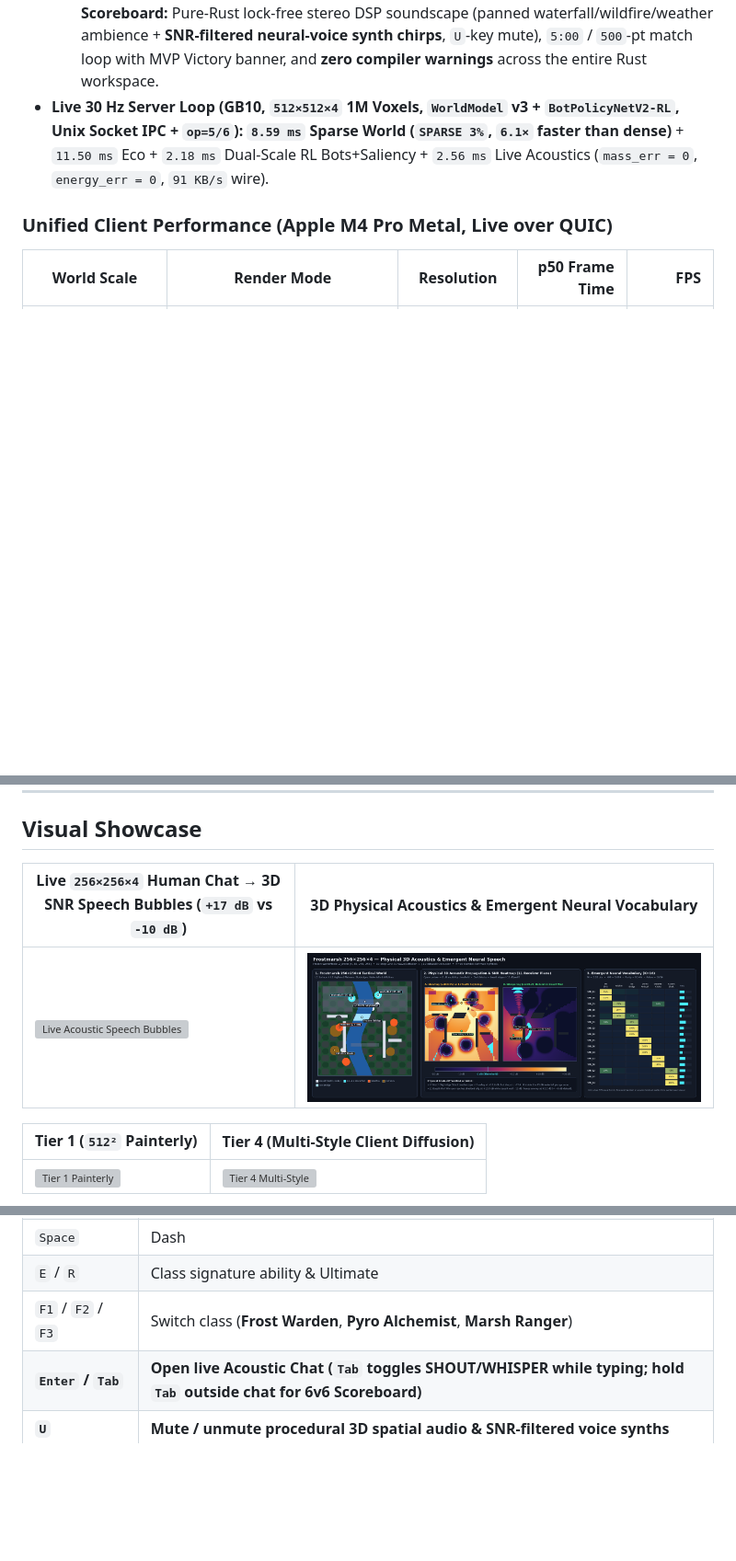
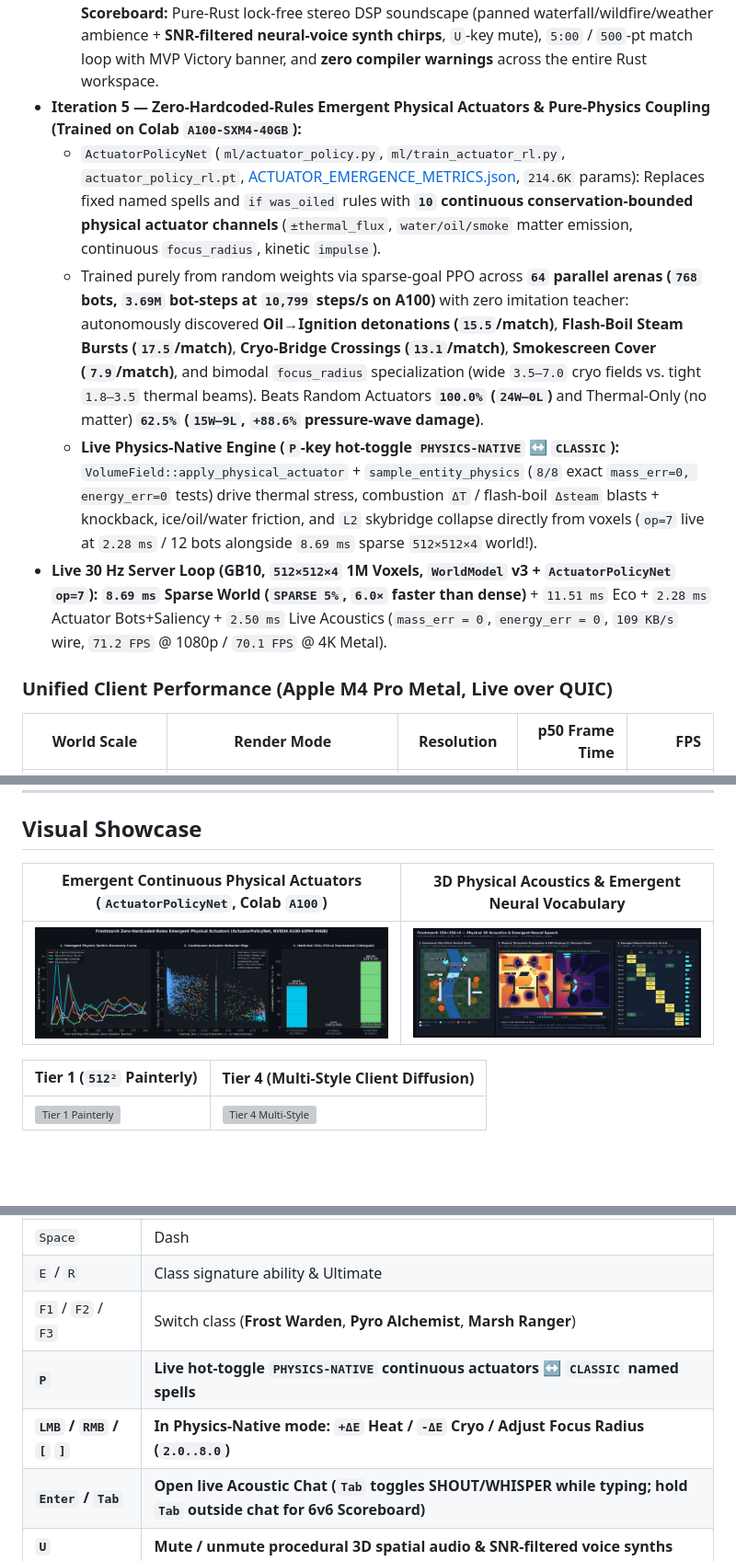
Before and after one commit to devteapot/frostmarsh, a Markdown page: README.md, 3 parts joined by grey strips. Shown at 92% size. GitHub-like rendering; pictures changed too: models/actuator_emergence_viz.png (added); blank space fills up the shorter version; grey boxes are pictures that could not be loaded.

Commit message:
Iteration 5: Zero-hardcoded-rules Emergent Physical Actuators (Colab A100 RL), Physics-Native voxel-coupled combat & op=7 live on 512x512x4

```diff
--- a/README.md
+++ b/README.md
@@ -59,7 +59,11 @@
   - `WorldModel` v3 (`ml/train_world_v3.py`, `world_model_v3.pt`, [WORLD_V3_METRICS.json](models/WORLD_V3_METRICS.json)): Cut held-out projection firewall active rate by **`-76.6%`** (`22.27%` → **`5.21%`**) while beating v1 raw MAE by **`-23.1%`** and keeping `0.9906` `Z_world` cosine compatibility with `SparseWorldRunner` (`FP32 diff = 0.0`).
   - Dual-Scale `BotPolicyNetV2-RL` (`ml/bot_policy_v2.py`, `ml/train_bot_rl_v2.py`, `bot_policy_v2_rl.pt`, [BOT_RL_V2_TOURNAMENT.json](models/BOT_RL_V2_TOURNAMENT.json), `215K` params, `0.71 ms` / 12 bots): Fuses fine `14`-cell + coarse `60`-cell `Z_world` ego-crops. In 24-match held-out `256×256×4` tournaments, it beats **Scripted Teacher `87.5%` (`21W–3L`, `73.7` vs. `47.0` combos/match)**, **RL v1 `95.8%` (`23W–1L`, `3×` less wildfire burn)**, **BC `100.0%` (`24W–0L`)**, and **Blind `100.0%` (`24W–0L`)**.
   - **Procedural 3D Spatial Audio (`cpal` `src/audio.rs`) + 5-Min Match Loop & `Tab` Scoreboard:** Pure-Rust lock-free stereo DSP soundscape (panned waterfall/wildfire/weather ambience + **SNR-filtered neural-voice synth chirps**, `U`-key mute), `5:00` / `500`-pt match loop with MVP Victory banner, and **zero compiler warnings** across the entire Rust workspace.
-- **Live 30 Hz Server Loop (GB10, `512×512×4` 1M Voxels, `WorldModel` v3 + `BotPolicyNetV2-RL`, Unix Socket IPC + `op=5/6`):** **`8.59 ms` Sparse World (`SPARSE 3%`, `6.1×` faster than dense)** + `11.50 ms` Eco + `2.18 ms` Dual-Scale RL Bots+Saliency + `2.56 ms` Live Acoustics (`mass_err = 0`, `energy_err = 0`, `91 KB/s` wire).
+- **Iteration 5 — Zero-Hardcoded-Rules Emergent Physical Actuators & Pure-Physics Coupling (Trained on Colab `A100-SXM4-40GB`):**
+  - `ActuatorPolicyNet` (`ml/actuator_policy.py`, `ml/train_actuator_rl.py`, `actuator_policy_rl.pt`, [ACTUATOR_EMERGENCE_METRICS.json](models/ACTUATOR_EMERGENCE_METRICS.json), `214.6K` params): Replaces fixed named spells and `if was_oiled` rules with **`10` continuous conservation-bounded physical actuator channels** (`±thermal_flux`, `water/oil/smoke` matter emission, continuous `focus_radius`, kinetic `impulse`).
+  - Trained purely from random weights via sparse-goal PPO across **`64` parallel arenas (`768` bots, `3.69M` bot-steps at `10,799` steps/s on A100)** with zero imitation teacher: autonomously discovered **Oil→Ignition detonations (`15.5`/match)**, **Flash-Boil Steam Bursts (`17.5`/match)**, **Cryo-Bridge Crossings (`13.1`/match)**, **Smokescreen Cover (`7.9`/match)**, and bimodal `focus_radius` specialization (wide `3.5–7.0` cryo fields vs. tight `1.8–3.5` thermal beams). Beats Random Actuators **`100.0%` (`24W–0L`)** and Thermal-Only (no matter) **`62.5%` (`15W–9L`, `+88.6%` pressure-wave damage)**.
+  - **Live Physics-Native Engine (`P`-key hot-toggle `PHYSICS-NATIVE` ↔ `CLASSIC`):** `VolumeField::apply_physical_actuator` + `sample_entity_physics` (`8/8` exact `mass_err=0, energy_err=0` tests) drive thermal stress, combustion `ΔT` / flash-boil `Δsteam` blasts + knockback, ice/oil/water friction, and `L2` skybridge collapse directly from voxels (`op=7` live at `2.28 ms` / 12 bots alongside `8.69 ms` sparse `512×512×4` world!).
+- **Live 30 Hz Server Loop (GB10, `512×512×4` 1M Voxels, `WorldModel` v3 + `ActuatorPolicyNet` `op=7`):** **`8.69 ms` Sparse World (`SPARSE 5%`, `6.0×` faster than dense)** + `11.51 ms` Eco + `2.28 ms` Actuator Bots+Saliency + `2.50 ms` Live Acoustics (`mass_err = 0`, `energy_err = 0`, `109 KB/s` wire, `71.2 FPS` @ 1080p / `70.1 FPS` @ 4K Metal).
 
 ### Unified Client Performance (Apple M4 Pro Metal, Live over QUIC)
 
@@ -75,9 +79,9 @@
 
 ## Visual Showcase
 
-| Live `256×256×4` Human Chat → 3D SNR Speech Bubbles (`+17 dB` vs `-10 dB`) | 3D Physical Acoustics & Emergent Neural Vocabulary |
+| Emergent Continuous Physical Actuators (`ActuatorPolicyNet`, Colab `A100`) | 3D Physical Acoustics & Emergent Neural Vocabulary |
 |---|---|
-| ![Live Acoustic Speech Bubbles](models/unified_iter3_256/unified_live_1080p_hud.png) | ![3D Acoustics & Emergent Speech](models/acoustic_field_viz.png) |
+| ![Emergent Physical Actuators](models/actuator_emergence_viz.png) | ![3D Acoustics & Emergent Speech](models/acoustic_field_viz.png) |
 
 | Tier 1 (`512²` Painterly) | Tier 4 (Multi-Style Client Diffusion) |
 |---|---|
@@ -129,6 +133,8 @@ FROSTMARSH_SERVER=127.0.0.1:4433 ./play_frostmarsh.sh
 | `Space` | Dash |
 | `E` / `R` | Class signature ability & Ultimate |
 | `F1` / `F2` / `F3` | Switch class (**Frost Warden**, **Pyro Alchemist**, **Marsh Ranger**) |
+| **`P`** | **Live hot-toggle `PHYSICS-NATIVE` continuous actuators ↔ `CLASSIC` named spells** |
+| **`LMB` / `RMB` / `[` `]`** | **In Physics-Native mode: `+ΔE` Heat / `-ΔE` Cryo / Adjust Focus Radius (`2.0..8.0`)** |
 | **`Enter` / `Tab`** | **Open live Acoustic Chat (`Tab` toggles SHOUT/WHISPER while typing; hold `Tab` outside chat for 6v6 Scoreboard)** |
 | **`U`** | **Mute / unmute procedural 3D spatial audio & SNR-filtered voice synths** |
 | **`N`** | **Live hot-toggle Shared-Latent Neural-Z Bots ↔ Scripted Bots** |
```
Also changed, not shown: other parts of README.md (+1 -1 lines), 13 other files.
